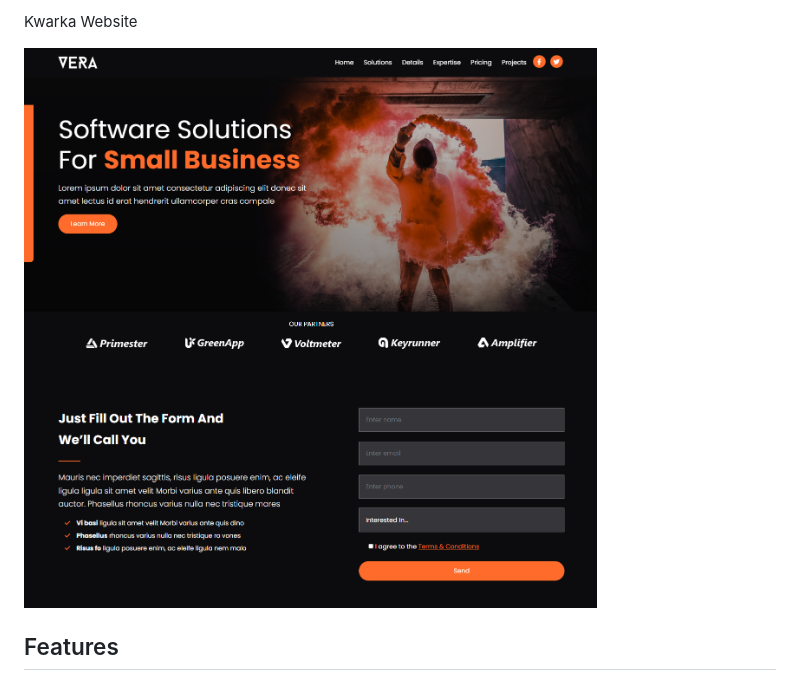
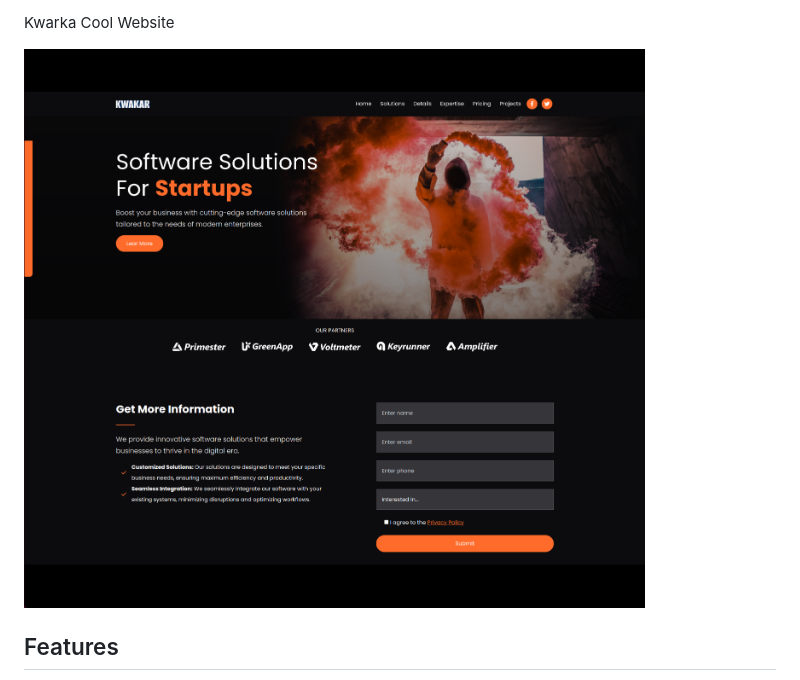
Before and after one commit to kwarka/kwarka, a Markdown page: README.md, the part around the change. Rendered like a GitHub page; pictures changed too: images/screen.png.

```diff
--- a/README.md
+++ b/README.md
@@ -1,4 +1,4 @@
-Kwarka Website
+Kwarka Cool Website
 
 
 <img src="./images/screen.png" />
```
Also changed, not shown: images/old-screen.png (added), 1 other file.
